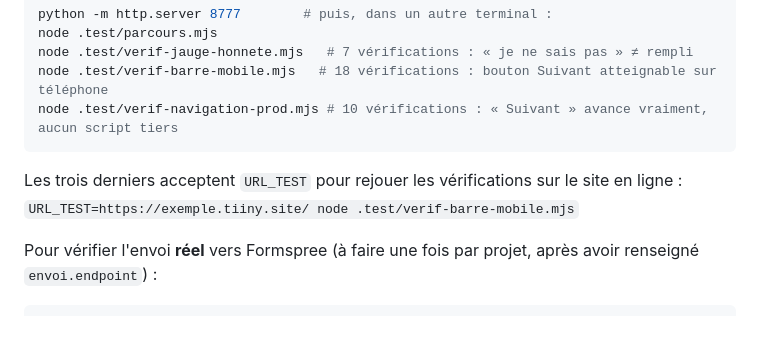
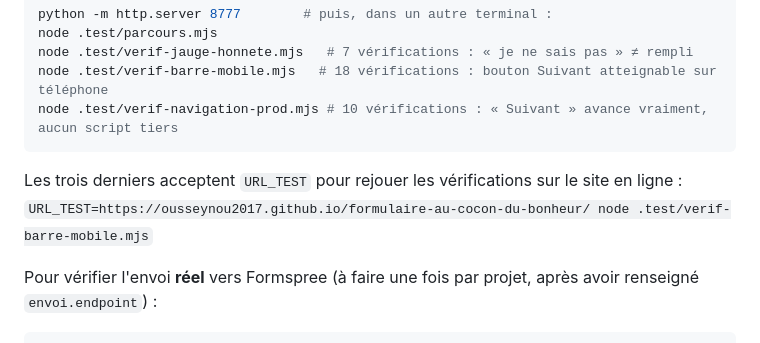
Before and after one commit to Ousseynou2017/formulaire-au-cocon-du-bonheur, a Markdown page: README.md, the part around the change. Drawn GitHub-style.

Commit message:
Documente l'adresse de production dans le README

````diff
--- a/README.md
+++ b/README.md
@@ -43,7 +43,7 @@ node .test/verif-navigation-prod.mjs # 10 vérifications : « Suivant » avance
 ```
 
 Les trois derniers acceptent `URL_TEST` pour rejouer les vérifications sur le site en ligne :
-`URL_TEST=https://exemple.tiiny.site/ node .test/verif-barre-mobile.mjs`
+`URL_TEST=https://ousseynou2017.github.io/formulaire-au-cocon-du-bonheur/ node .test/verif-barre-mobile.mjs`
 
 Pour vérifier l'envoi **réel** vers Formspree (à faire une fois par projet, après avoir renseigné `envoi.endpoint`) :
 
````
